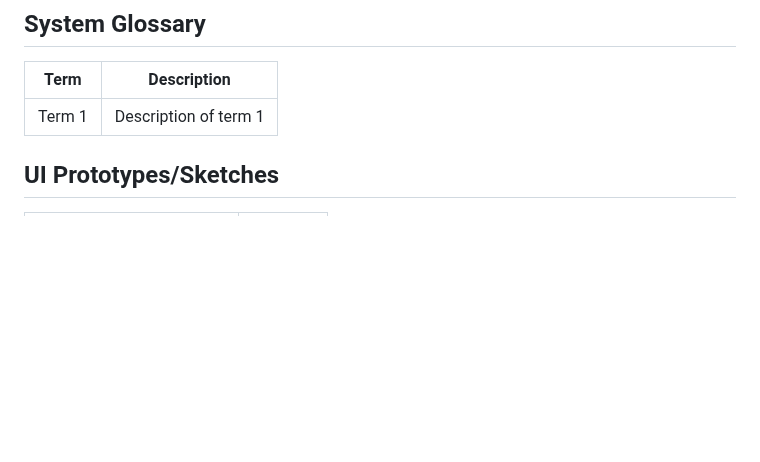
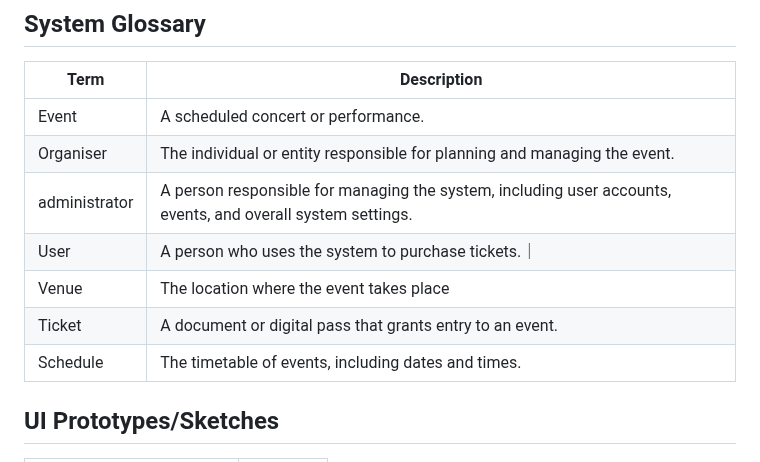
Before and after one commit to mrle0429/Event-Management-System, a Markdown page: 01-requirements/README.md, the part around one of its changes. GitHub-like rendering; blank space fills up the shorter version.

```diff
--- a/01-requirements/README.md
+++ b/01-requirements/README.md
@@ -44,7 +44,15 @@ The use cases are shown in this diagram
 
 | Term        | Description                                                  |
 | ----------- | ------------------------------------------------------------ |
-| Term 1      | Description of term 1                                        |
+| Event       | A scheduled concert or performance.                          |
+| Organiser| The individual or entity responsible for planning and managing the event.|
+| administrator| A person responsible for managing the system, including user accounts, events, and overall system settings.|
+|  User | A person who uses the system to purchase tickets.｜
+| Venue | The location where the event takes place|
+| Ticket| A document or digital pass that grants entry to an event.|
+| Schedule| The timetable of events, including dates and times.|
+
+
 
 ## UI Prototypes/Sketches
 | Page Name   | Image                                                  |
```
Also changed, not shown: other parts of 01-requirements/README.md (+27 -22 lines), 01-requirements/Account/createAccount.md (added, +65 -0 lines).
